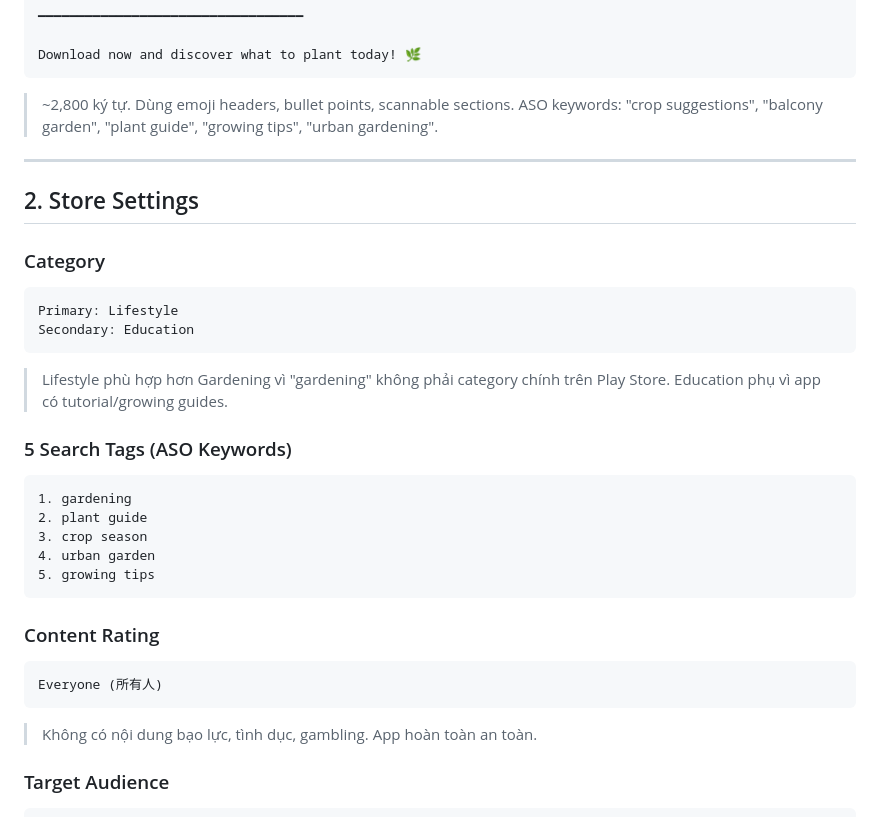
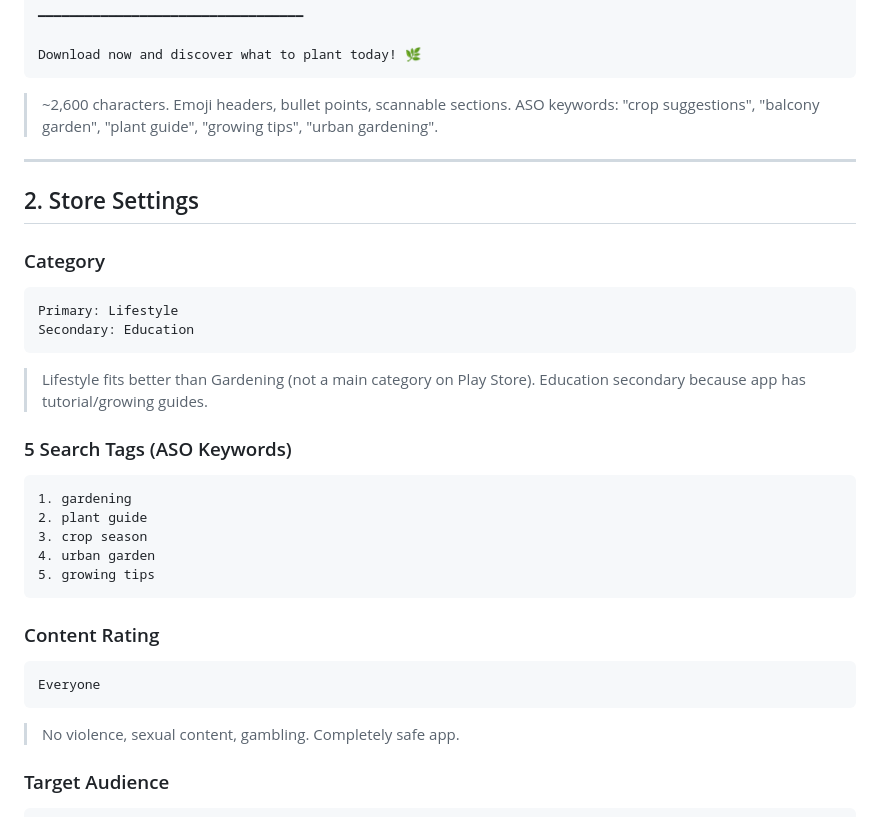
Before and after one commit to hoangsoft90/seeds_season, a Markdown page: chplay.md, the part around one of its changes. Drawn GitHub-style.

````diff
--- a/chplay.md
+++ b/chplay.md
@@ -122,7 +122,7 @@ Email: haibasoftware@gmail.com
 Download now and discover what to plant today! 🌿
 ```
 
-> ~2,800 ký tự. Dùng emoji headers, bullet points, scannable sections. ASO keywords:
+> ~2,600 characters. Emoji headers, bullet points, scannable sections. ASO keywords:
 > "crop suggestions", "balcony garden", "plant guide", "growing tips", "urban gardening".
 
 ---
@@ -136,8 +136,8 @@ Primary: Lifestyle
 Secondary: Education
 ```
 
-> Lifestyle phù hợp hơn Gardening vì "gardening" không phải category chính trên Play Store.
-> Education phụ vì app có tutorial/growing guides.
+> Lifestyle fits better than Gardening (not a main category on Play Store).
+> Education secondary because app has tutorial/growing guides.
 
 ### 5 Search Tags (ASO Keywords)
 
@@ -152,10 +152,10 @@ Secondary: Education
 ### Content Rating
 
 ```
-Everyone (所有人)
+Everyone
 ```
 
-> Không có nội dung bạo lực, tình dục, gambling. App hoàn toàn an toàn.
+> No violence, sexual content, gambling. Completely safe app.
 
 ### Target Audience
 
````
Also changed, not shown: other parts of chplay.md (+34 -34 lines).
